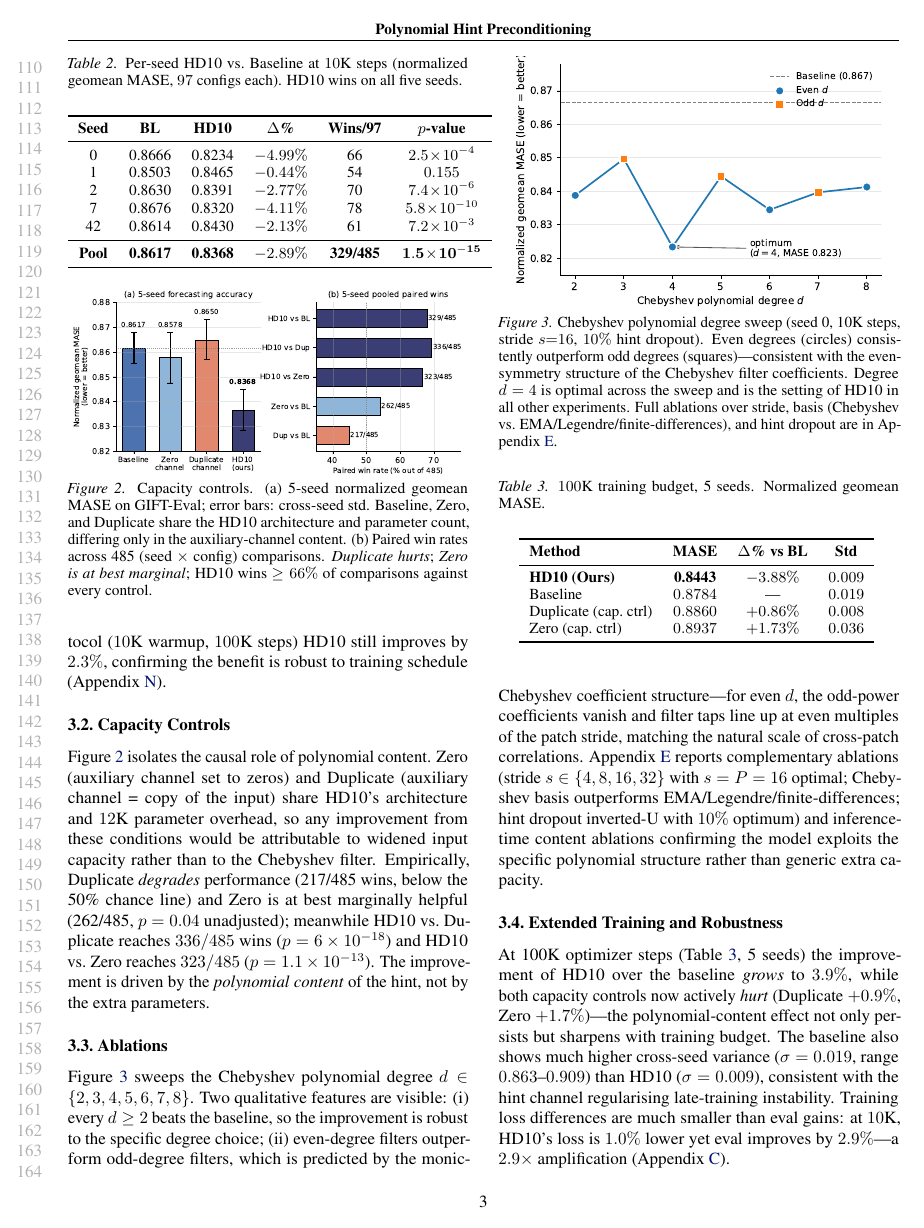
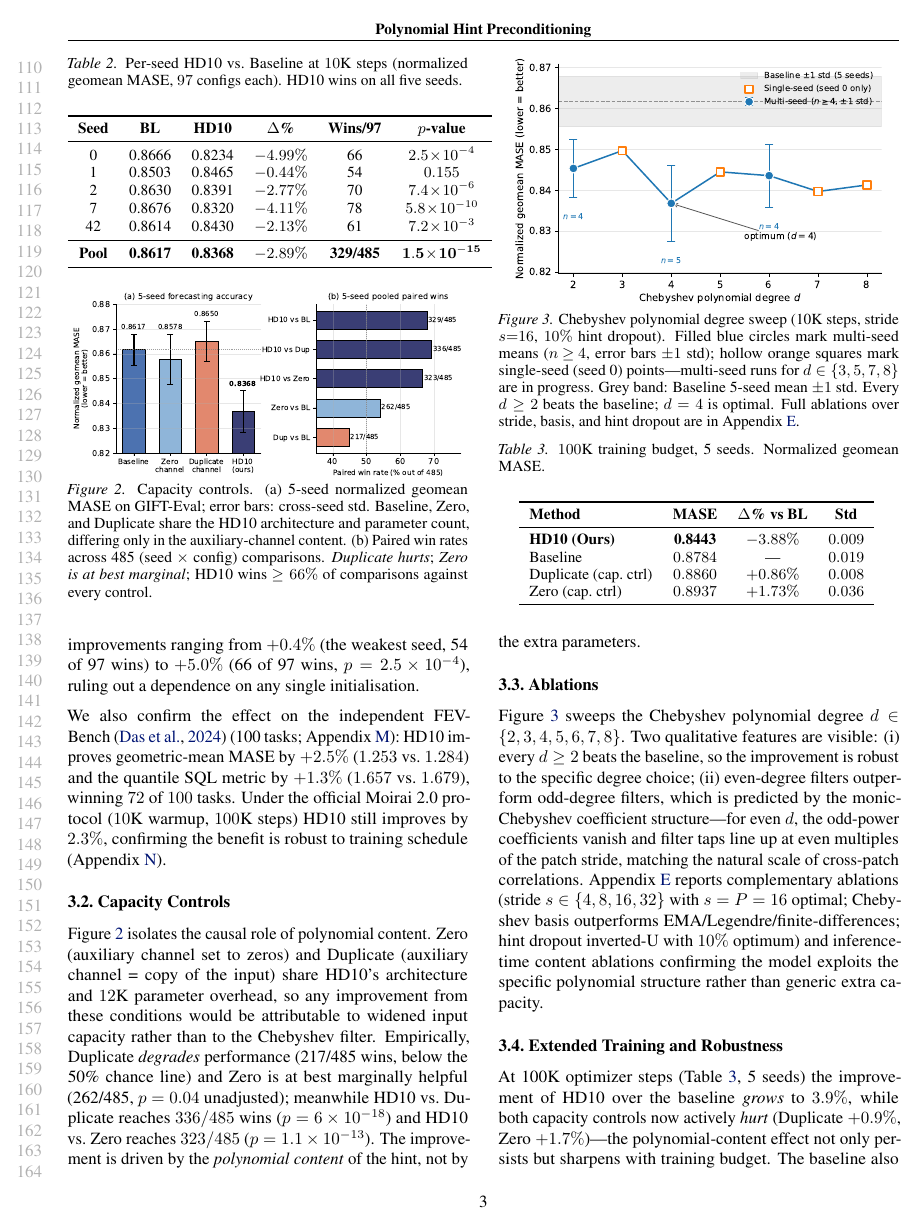
Before and after one commit to jerryhan60/ts-usp-paper, a LaTeX paper (icml2026_workshop/main.tex): page 3 of 14. Compiled offline with pdfLaTeX.

Commit message:
Workshop: error bars on degree sweep + explain baseline retrain caveat
- Figure 3 now has +/- 1 std error bars for the 3 multi-seed points
  (d=2, 4, 6), hollow squares for single-seed points (d=3, 5, 7, 8),
  and a grey Baseline band. Per-degree data:
    d=2 (n=4 seeds): 0.8453 +/- 0.0071
    d=3 (n=1):       0.8497
    d=4 (n=5):       0.8368 +/- 0.0092
    d=5 (n=1):       0.8445
    d=6 (n=4):       0.8436 +/- 0.0077
    d=7 (n=1):       0.8397
    d=8 (n=1):       0.8413
  Multi-seed runs for d=3, 5, 7, 8 are in flight (SLURM array 7262507).
- Main-body Setup paragraph now explains that our Baseline is a best-effort
  from-scratch retrain of Moirai 2.0 Small, not a reproduction of the
  official leaderboard numbers (full Salesforce compute budget is not
  disclosed); the effects we report are controlled *relative* improvements
  across four conditions sharing identical data/compute. Appendix L
  positions absolute numbers in leaderboard context.

Co-Authored-By: Claude Opus 4.7 (1M context) <noreply@anthropic.com>

```diff
--- a/icml2026_workshop/main.tex
+++ b/icml2026_workshop/main.tex
@@ -154,7 +154,7 @@ Figure~\ref{fig:capacity} isolates the causal role of polynomial content. Zero (
 \centering
 \includegraphics[width=0.95\columnwidth]{figures/degree_sweep_line.pdf}
 \vskip -0.1in
-\caption{Chebyshev polynomial degree sweep (seed 0, 10K steps, stride $s{=}16$, $10\%$ hint dropout). Even degrees (circles) consistently outperform odd degrees (squares)---consistent with the even-symmetry structure of the Chebyshev filter coefficients. Degree $d = 4$ is optimal across the sweep and is the setting of HD10 in all other experiments. Full ablations over stride, basis (Chebyshev vs.\ EMA/Legendre/finite-differences), and hint dropout are in Appendix~\ref{app:ablations}.}
+\caption{Chebyshev polynomial degree sweep (10K steps, stride $s{=}16$, $10\%$ hint dropout). Filled blue circles mark multi-seed means ($n\!\geq\!4$, error bars $\pm 1$ std); hollow orange squares mark single-seed (seed 0) points---multi-seed runs for $d \in \{3,5,7,8\}$ are in progress. Grey band: Baseline 5-seed mean $\pm 1$ std. Every $d \geq 2$ beats the baseline; $d=4$ is optimal. Full ablations over stride, basis, and hint dropout are in Appendix~\ref{app:ablations}.}
 \label{fig:degree-sweep}
 \vskip -0.1in
 \end{figure}
```
Also changed, not shown: dist/icml2026_workshop_main.pdf, icml2026_workshop/figures/degree_sweep_line.pdf, icml2026_workshop/main.tex (2 more changed lines).
